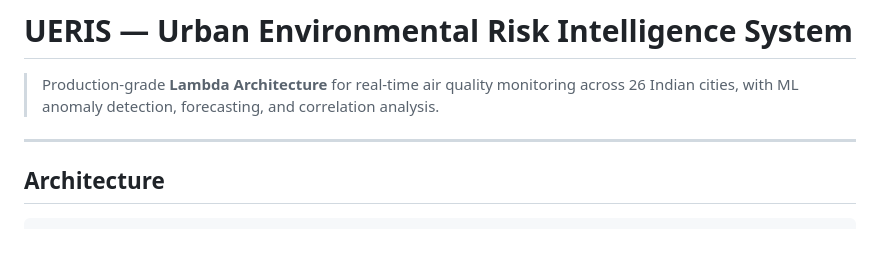
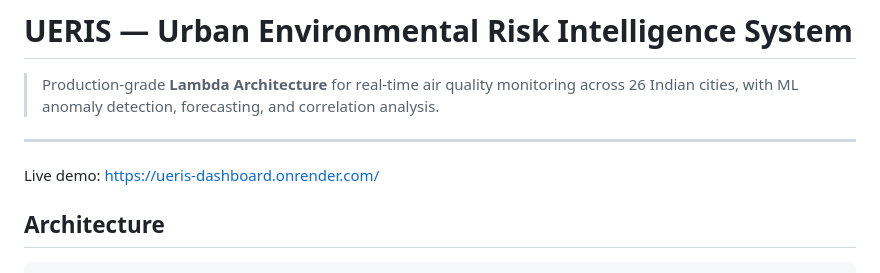
Before and after one commit to Poorvii24/ueris-lambda-architecture, a Markdown page: README.md, the part around the change. Drawn GitHub-style; blank space fills up the shorter version.

````diff
--- a/README.md
+++ b/README.md
@@ -4,6 +4,7 @@
 
 ---
 
+Live demo: https://ueris-dashboard.onrender.com/
 ## Architecture
 
 ```
````
